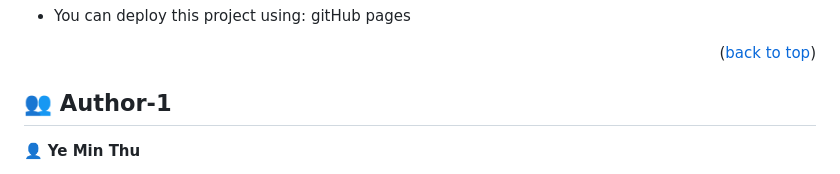
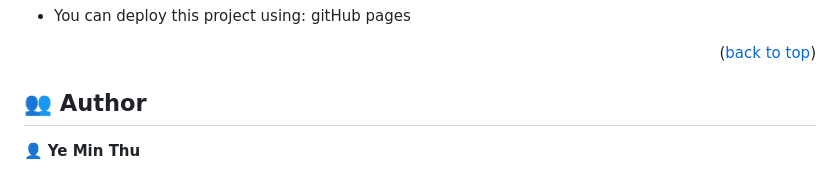
Before and after one commit to mryeminthu/Awesome-books-ES6, a Markdown page: README.md, the part around the change. Drawn GitHub-style.

```diff
--- a/README.md
+++ b/README.md
@@ -123,7 +123,7 @@ npx eslint .
 
   <!-- AUTHORS -->
 
-## 👥 Author-1 <a name="authors"></a>
+## 👥 Author <a name="authors"></a>
 
 👤 **Ye Min Thu**
 
```
